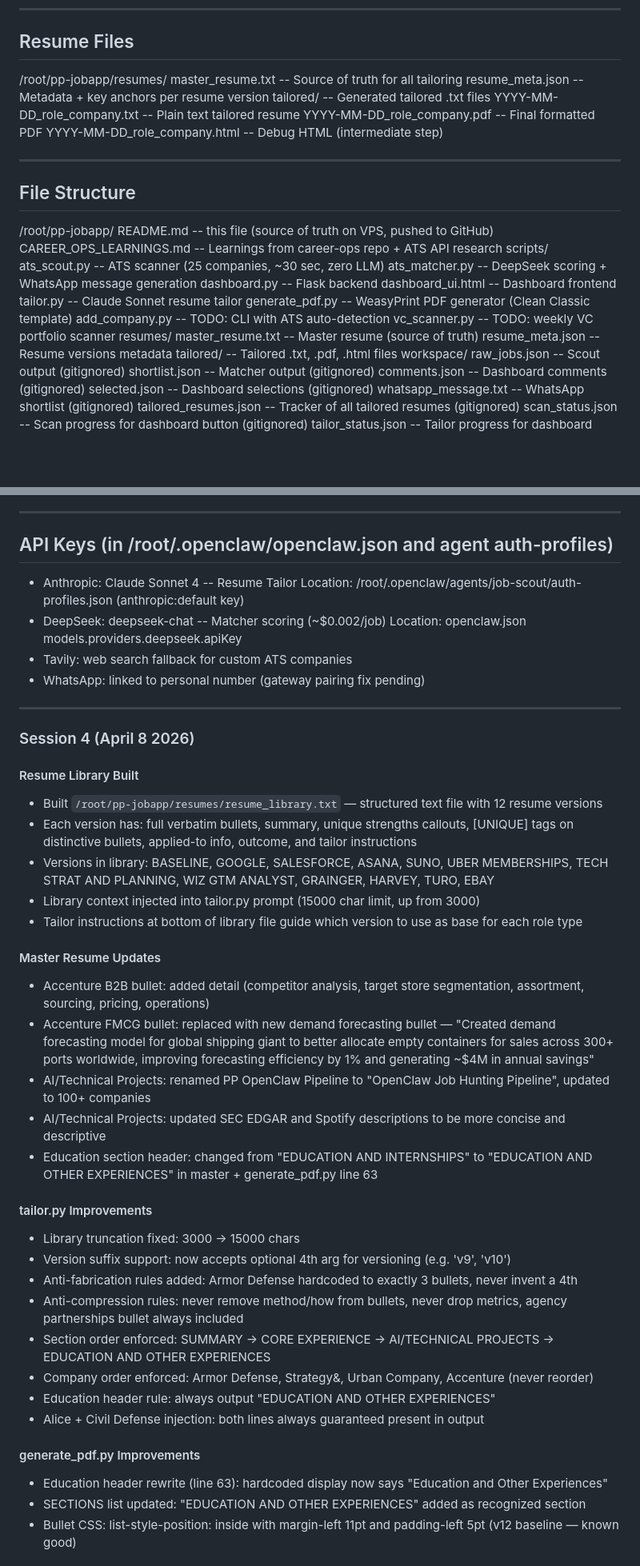
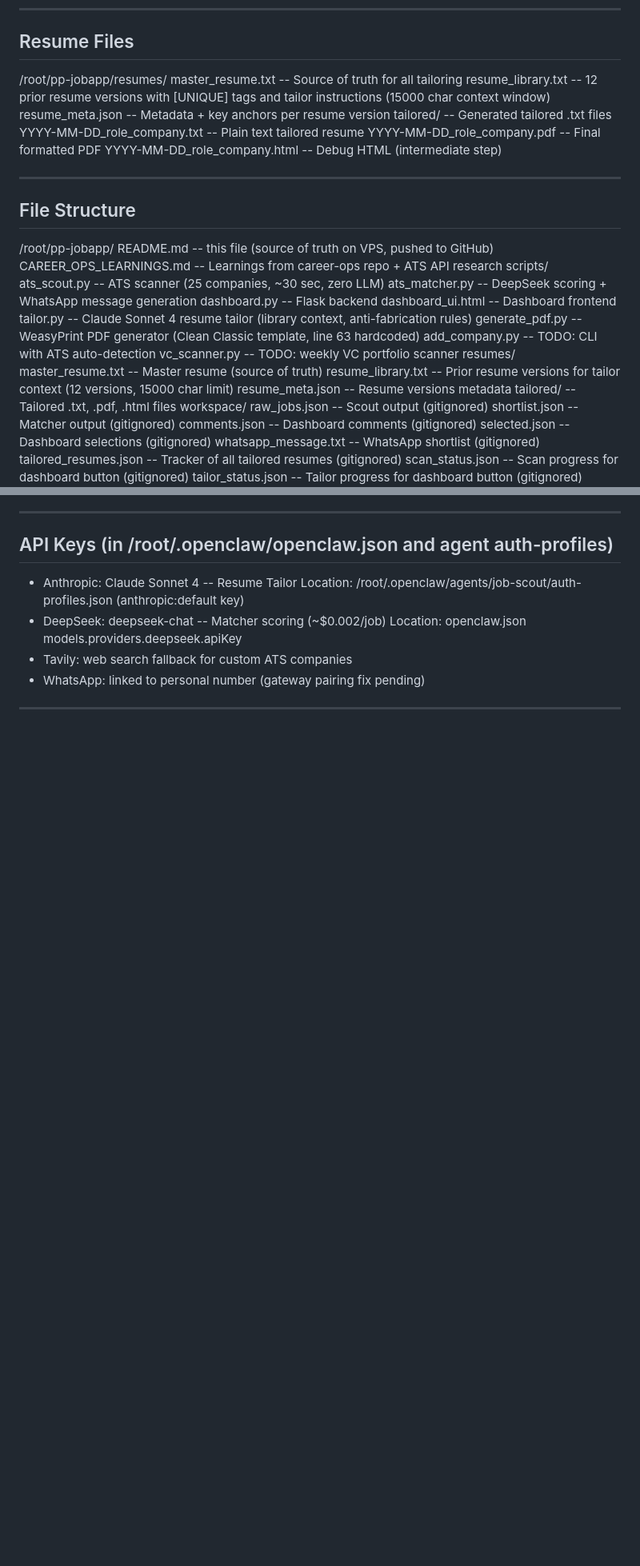
Before and after one commit to pratyushpaul93-coder/job-application-assistant, a Markdown page: README.md, 2 parts joined by grey strips. Shown at 80% size. Drawn GitHub-style; blank space fills up the shorter version.

```diff
--- a/README.md
+++ b/README.md
@@ -201,6 +235,7 @@ fonts-crosextra-carlito (apt-get) -- Calibri clone
 
 /root/pp-jobapp/resumes/
   master_resume.txt              -- Source of truth for all tailoring
+  resume_library.txt             -- 12 prior resume versions with [UNIQUE] tags and tailor instructions (15000 char context window)
   resume_meta.json               -- Metadata + key anchors per resume version
   tailored/                      -- Generated tailored .txt files
     YYYY-MM-DD_role_company.txt  -- Plain text tailored resume
@@ -219,12 +254,13 @@ fonts-crosextra-carlito (apt-get) -- Calibri clone
     ats_matcher.py                -- DeepSeek scoring + WhatsApp message generation
     dashboard.py                  -- Flask backend
     dashboard_ui.html             -- Dashboard frontend
-    tailor.py                     -- Claude Sonnet resume tailor
-    generate_pdf.py               -- WeasyPrint PDF generator (Clean Classic template)
+    tailor.py                     -- Claude Sonnet 4 resume tailor (library context, anti-fabrication rules)
+    generate_pdf.py               -- WeasyPrint PDF generator (Clean Classic template, line 63 hardcoded)
     add_company.py                -- TODO: CLI with ATS auto-detection
     vc_scanner.py                 -- TODO: weekly VC portfolio scanner
   resumes/
     master_resume.txt             -- Master resume (source of truth)
+    resume_library.txt            -- Prior resume versions for tailor context (12 versions, 15000 char limit)
     resume_meta.json              -- Resume versions metadata
     tailored/                     -- Tailored .txt, .pdf, .html files
   workspace/
@@ -250,35 +286,3 @@ fonts-crosextra-carlito (apt-get) -- Calibri clone
 
 ---
 
-
-### Session 4 (April 8 2026)
-
-#### Resume Library Built
-- Built `/root/pp-jobapp/resumes/resume_library.txt` — structured text file with 12 resume versions
-- Each version has: full verbatim bullets, summary, unique strengths callouts, [UNIQUE] tags on distinctive bullets, applied-to info, outcome, and tailor instructions
-- Versions in library: BASELINE, GOOGLE, SALESFORCE, ASANA, SUNO, UBER MEMBERSHIPS, TECH STRAT AND PLANNING, WIZ GTM ANALYST, GRAINGER, HARVEY, TURO, EBAY
-- Library context injected into tailor.py prompt (15000 char limit, up from 3000)
-- Tailor instructions at bottom of library file guide which version to use as base for each role type
-
-#### Master Resume Updates
-- Accenture B2B bullet: added detail (competitor analysis, target store segmentation, assortment, sourcing, pricing, operations)
-- Accenture FMCG bullet: replaced with new demand forecasting bullet — "Created demand forecasting model for global shipping giant to better allocate empty containers for sales across 300+ ports worldwide, improving forecasting efficiency by 1% and generating ~$4M in annual savings"
-- AI/Technical Projects: renamed PP OpenClaw Pipeline to "OpenClaw Job Hunting Pipeline", updated to 100+ companies
-- AI/Technical Projects: updated SEC EDGAR and Spotify descriptions to be more concise and descriptive
-- Education section header: changed from "EDUCATION AND INTERNSHIPS" to "EDUCATION AND OTHER EXPERIENCES" in master + generate_pdf.py line 63
-
-#### tailor.py Improvements
-- Library truncation fixed: 3000 -> 15000 chars
-- Version suffix support: now accepts optional 4th arg for versioning (e.g. 'v9', 'v10')
-- Anti-fabrication rules added: Armor Defense hardcoded to exactly 3 bullets, never invent a 4th
-- Anti-compression rules: never remove method/how from bullets, never drop metrics, agency partnerships bullet always included
-- Section order enforced: SUMMARY -> CORE EXPERIENCE -> AI/TECHNICAL PROJECTS -> EDUCATION AND OTHER EXPERIENCES
-- Company order enforced: Armor Defense, Strategy&, Urban Company, Accenture (never reorder)
-- Education header rule: always output "EDUCATION AND OTHER EXPERIENCES"
-- Alice + Civil Defense injection: both lines always guaranteed present in output
-
-#### generate_pdf.py Improvements
-- Education header rewrite (line 63): hardcoded display now says "Education and Other Experiences"
-- SECTIONS list updated: "EDUCATION AND OTHER EXPERIENCES" added as recognized section
-- Bullet CSS: list-style-position: inside with margin-left 11pt and padding-left 5pt (v12 baseline — known good)
-
```
Also changed, not shown: other parts of README.md (+63 -46 lines).
